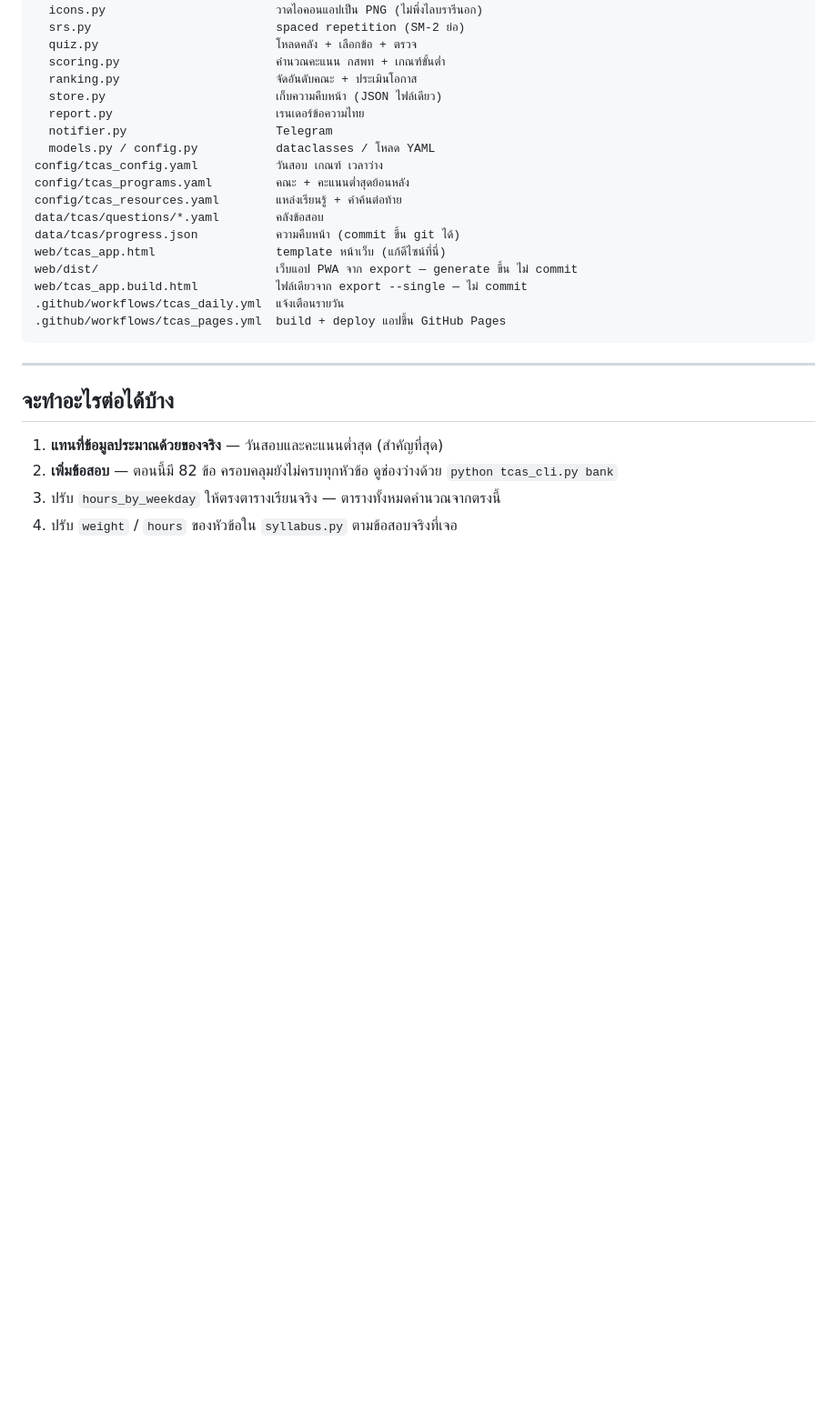
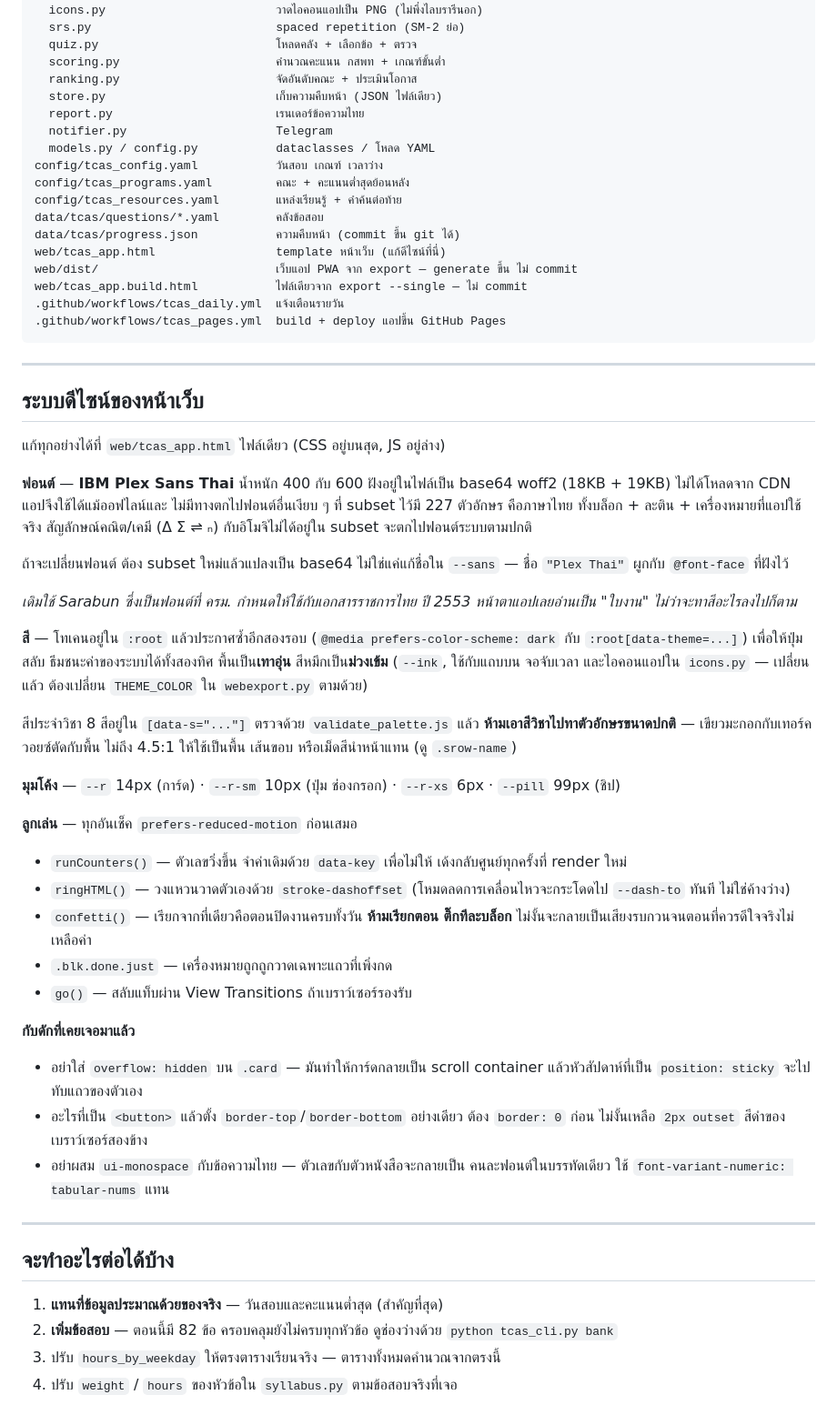
Before and after one commit to boonsamnapat-netizen/Napatb_1.1, a Markdown page: docs/TCAS_SYSTEM.md, the part around the change. Shown at 91% size. Rendered like a GitHub page; blank space fills up the shorter version.

Commit message:
docs(tcas): record the web app's design system
The app now carries an embedded font and a set of rules that are easy to
break by accident — 50KB of base64 with no explanation invites someone to
"clean it up", and three of the constraints here were only discovered by
hitting them (overflow:hidden killing sticky headers, unreset button
borders, monospace splitting Thai labels across two typefaces).

Co-Authored-By: Claude Opus 5 <noreply@anthropic.com>
Claude-Session: https://claude.ai/code/session_01QcvuhSLxLHGsYhzKt11wwu

```diff
--- a/docs/TCAS_SYSTEM.md
+++ b/docs/TCAS_SYSTEM.md
@@ -372,6 +372,55 @@ web/tcas_app.build.html           ไฟล์เดียวจาก export --
 
 ---
 
+## ระบบดีไซน์ของหน้าเว็บ
+
+แก้ทุกอย่างได้ที่ `web/tcas_app.html` ไฟล์เดียว (CSS อยู่บนสุด, JS อยู่ล่าง)
+
+**ฟอนต์** — **IBM Plex Sans Thai** น้ำหนัก 400 กับ 600 ฝังอยู่ในไฟล์เป็น
+base64 woff2 (18KB + 19KB) ไม่ได้โหลดจาก CDN แอปจึงใช้ได้แม้ออฟไลน์และ
+ไม่มีทางตกไปฟอนต์อื่นเงียบ ๆ ที่ subset ไว้มี 227 ตัวอักษร คือภาษาไทย
+ทั้งบล็อก + ละติน + เครื่องหมายที่แอปใช้จริง สัญลักษณ์คณิต/เคมี (Δ Σ ⇌ ₙ)
+กับอิโมจิไม่ได้อยู่ใน subset จะตกไปฟอนต์ระบบตามปกติ
+
+ถ้าจะเปลี่ยนฟอนต์ ต้อง subset ใหม่แล้วแปลงเป็น base64 ไม่ใช่แค่แก้ชื่อใน
+`--sans` — ชื่อ `"Plex Thai"` ผูกกับ `@font-face` ที่ฝังไว้
+
+*เดิมใช้ Sarabun ซึ่งเป็นฟอนต์ที่ ครม. กำหนดให้ใช้กับเอกสารราชการไทย
+ปี 2553 หน้าตาแอปเลยอ่านเป็น "ใบงาน" ไม่ว่าจะทาสีอะไรลงไปก็ตาม*
+
+**สี** — โทเคนอยู่ใน `:root` แล้วประกาศซ้ำอีกสองรอบ (`@media
+prefers-color-scheme: dark` กับ `:root[data-theme=...]`) เพื่อให้ปุ่มสลับ
+ธีมชนะค่าของระบบได้ทั้งสองทิศ พื้นเป็น**เทาอุ่น** สีหมึกเป็น**ม่วงเข้ม**
+(`--ink`, ใช้กับแถบบน จอจับเวลา และไอคอนแอปใน `icons.py` — เปลี่ยนแล้ว
+ต้องเปลี่ยน `THEME_COLOR` ใน `webexport.py` ตามด้วย)
+
+สีประจำวิชา 8 สีอยู่ใน `[data-s="..."]` ตรวจด้วย `validate_palette.js` แล้ว
+**ห้ามเอาสีวิชาไปทาตัวอักษรขนาดปกติ** — เขียวมะกอกกับเทอร์ควอยซ์ตัดกับพื้น
+ไม่ถึง 4.5:1 ให้ใช้เป็นพื้น เส้นขอบ หรือเม็ดสีนำหน้าแทน (ดู `.srow-name`)
+
+**มุมโค้ง** — `--r` 14px (การ์ด) · `--r-sm` 10px (ปุ่ม ช่องกรอก) ·
+`--r-xs` 6px · `--pill` 99px (ชิป)
+
+**ลูกเล่น** — ทุกอันเช็ค `prefers-reduced-motion` ก่อนเสมอ
+- `runCounters()` — ตัวเลขวิ่งขึ้น จำค่าเดิมด้วย `data-key` เพื่อไม่ให้
+  เด้งกลับศูนย์ทุกครั้งที่ render ใหม่
+- `ringHTML()` — วงแหวนวาดตัวเองด้วย `stroke-dashoffset`
+  (โหมดลดการเคลื่อนไหวจะกระโดดไป `--dash-to` ทันที ไม่ใช่ค้างว่าง)
+- `confetti()` — เรียกจากที่เดียวคือตอนปิดงานครบทั้งวัน **ห้ามเรียกตอน
+  ติ๊กทีละบล็อก** ไม่งั้นจะกลายเป็นเสียงรบกวนจนตอนที่ควรดีใจจริงไม่เหลือค่า
+- `.blk.done.just` — เครื่องหมายถูกถูกวาดเฉพาะแถวที่เพิ่งกด
+- `go()` — สลับแท็บผ่าน View Transitions ถ้าเบราว์เซอร์รองรับ
+
+**กับดักที่เคยเจอมาแล้ว**
+- อย่าใส่ `overflow: hidden` บน `.card` — มันทำให้การ์ดกลายเป็น scroll
+  container แล้วหัวสัปดาห์ที่เป็น `position: sticky` จะไปทับแถวของตัวเอง
+- อะไรที่เป็น `<button>` แล้วตั้ง `border-top`/`border-bottom` อย่างเดียว
+  ต้อง `border: 0` ก่อน ไม่งั้นเหลือ `2px outset` สีดำของเบราว์เซอร์สองข้าง
+- อย่าผสม `ui-monospace` กับข้อความไทย — ตัวเลขกับตัวหนังสือจะกลายเป็น
+  คนละฟอนต์ในบรรทัดเดียว ใช้ `font-variant-numeric: tabular-nums` แทน
+
+---
+
 ## จะทำอะไรต่อได้บ้าง
 
 1. **แทนที่ข้อมูลประมาณด้วยของจริง** — วันสอบและคะแนนต่ำสุด (สำคัญที่สุด)
```
